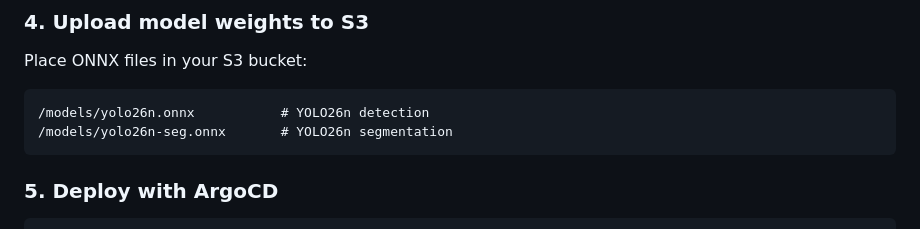
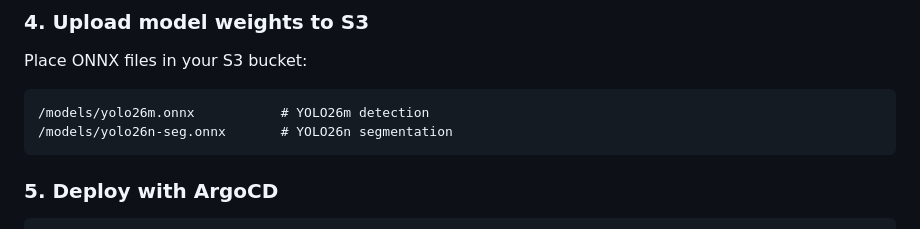
Before and after one commit to explicitworkload/llamacpp-oai, a Markdown page: vision-ai/README.md, the part around the change. Rendered like a GitHub page.

````diff
--- a/vision-ai/README.md
+++ b/vision-ai/README.md
@@ -108,7 +108,7 @@ oc create secret generic rtsp-credentials \
 Place ONNX files in your S3 bucket:
 
 ```
-/models/yolo26n.onnx           # YOLO26n detection
+/models/yolo26m.onnx           # YOLO26m detection
 /models/yolo26n-seg.onnx       # YOLO26n segmentation
 ```
 
````
Also changed, not shown: README.md (+150 -8 lines).
